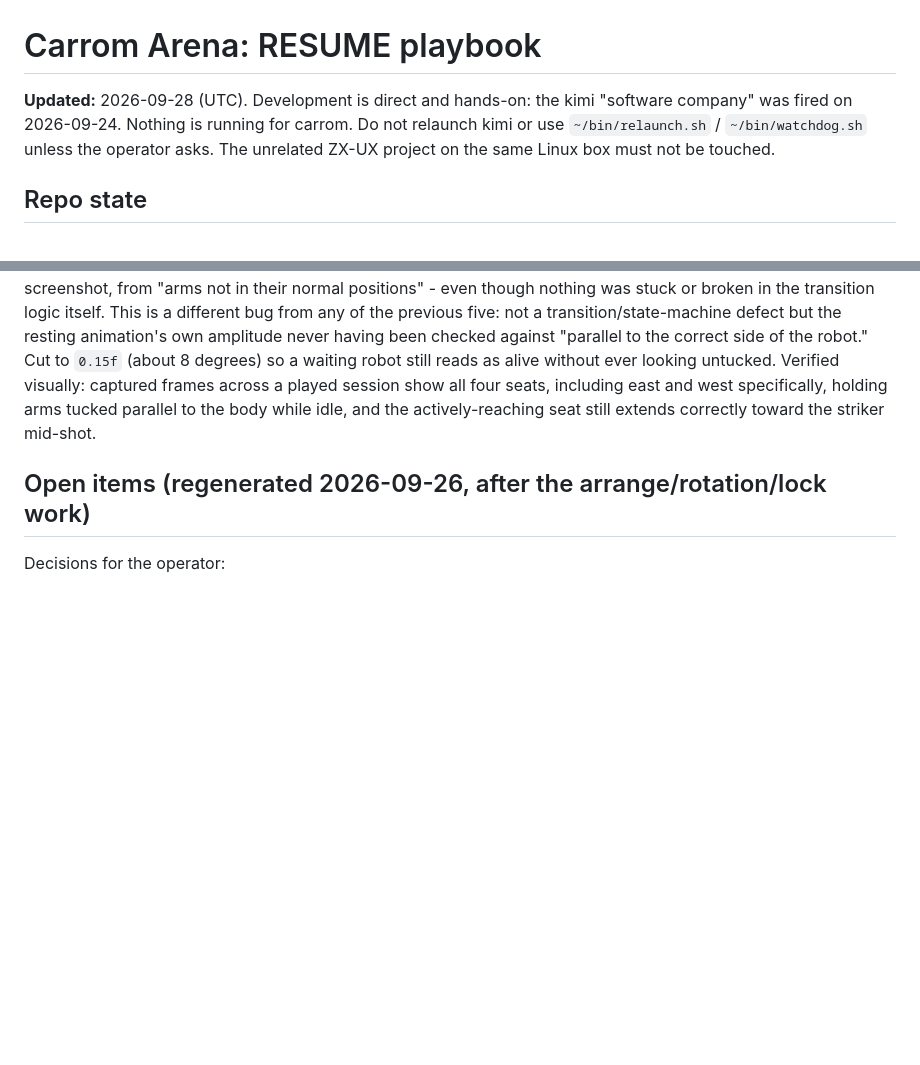
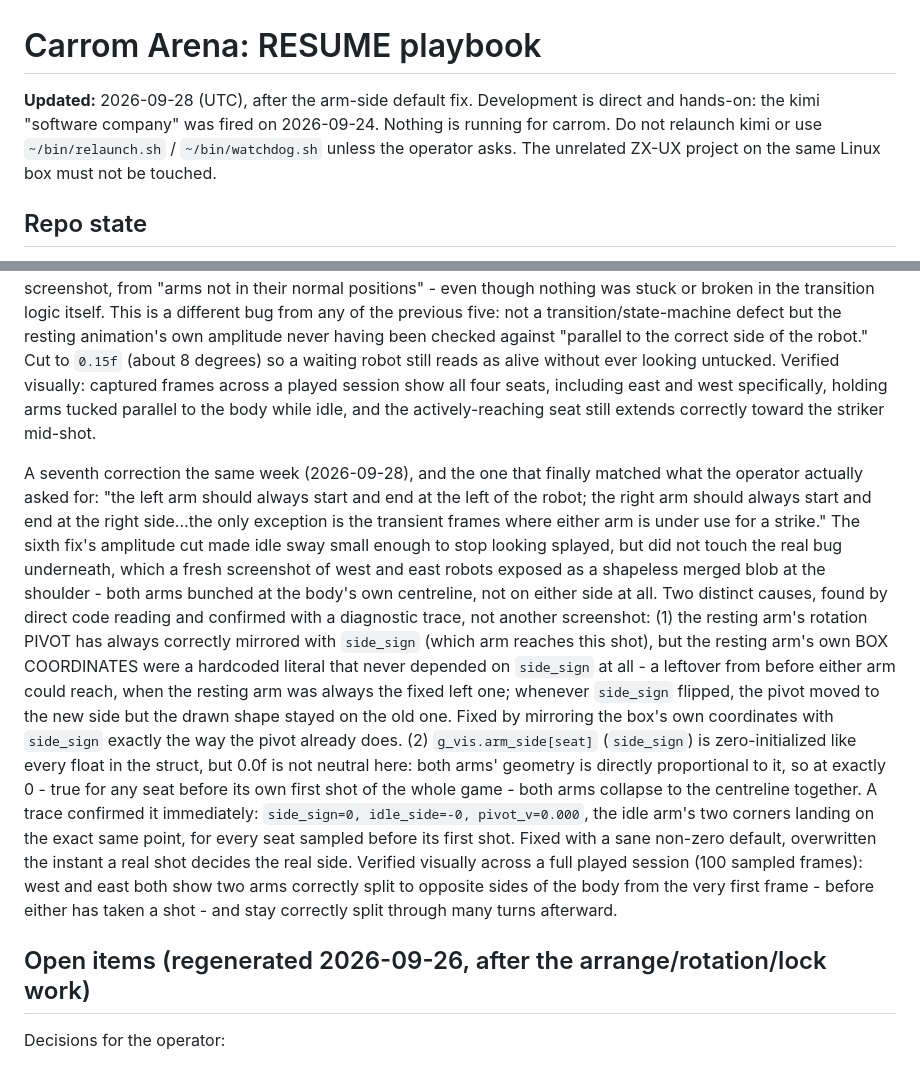
Before and after one commit to tuklusan/carrom-arena, a Markdown page: RESUME.md, 2 parts joined by grey strips. Rendered like a GitHub page; blank space fills up the shorter version.

Commit message:
docs: RESUME.md - the arm-side default fix (seventh arm-animation correction)

```diff
--- a/RESUME.md
+++ b/RESUME.md
@@ -1,6 +1,6 @@
 # Carrom Arena: RESUME playbook
 
-**Updated:** 2026-09-28 (UTC). Development is direct and hands-on: the kimi "software company" was fired on 2026-09-24. Nothing is running for carrom. Do not relaunch kimi or use `~/bin/relaunch.sh` / `~/bin/watchdog.sh` unless the operator asks. The unrelated ZX-UX project on the same Linux box must not be touched.
+**Updated:** 2026-09-28 (UTC), after the arm-side default fix. Development is direct and hands-on: the kimi "software company" was fired on 2026-09-24. Nothing is running for carrom. Do not relaunch kimi or use `~/bin/relaunch.sh` / `~/bin/watchdog.sh` unless the operator asks. The unrelated ZX-UX project on the same Linux box must not be touched.
 
 ## Repo state
 - `main` head: see `git log`; tag `beta-0.0.12` = the spinning-arms release; identical on the Linux box (`~/SOFTWARE-DEVELOPMENT/carrom`), GitHub (`tuklusan/carrom-arena`) and the Windows H: clone. The next tag is `beta-0.0.13` (only when the operator asks; never move existing tags).
@@ -382,6 +382,26 @@ robot still reads as alive without ever looking untucked. Verified visually: cap
 show all four seats, including east and west specifically, holding arms tucked parallel to the body while idle, and
 the actively-reaching seat still extends correctly toward the striker mid-shot.
 
+A seventh correction the same week (2026-09-28), and the one that finally matched what the operator actually asked for:
+"the left arm should always start and end at the left of the robot; the right arm should always start and end at the
+right side...the only exception is the transient frames where either arm is under use for a strike." The sixth fix's
+amplitude cut made idle sway small enough to stop looking splayed, but did not touch the real bug underneath, which a
+fresh screenshot of west and east robots exposed as a shapeless merged blob at the shoulder - both arms bunched at the
+body's own centreline, not on either side at all. Two distinct causes, found by direct code reading and confirmed with
+a diagnostic trace, not another screenshot: (1) the resting arm's rotation PIVOT has always correctly mirrored with
+`side_sign` (which arm reaches this shot), but the resting arm's own BOX COORDINATES were a hardcoded literal that
+never depended on `side_sign` at all - a leftover from before either arm could reach, when the resting arm was always
+the fixed left one; whenever `side_sign` flipped, the pivot moved to the new side but the drawn shape stayed on the
+old one. Fixed by mirroring the box's own coordinates with `side_sign` exactly the way the pivot already does. (2)
+`g_vis.arm_side[seat]` (`side_sign`) is zero-initialized like every float in the struct, but 0.0f is not neutral here:
+both arms' geometry is directly proportional to it, so at exactly 0 - true for any seat before its own first shot of
+the whole game - both arms collapse to the centreline together. A trace confirmed it immediately: `side_sign=0,
+idle_side=-0, pivot_v=0.000`, the idle arm's two corners landing on the exact same point, for every seat sampled
+before its first shot. Fixed with a sane non-zero default, overwritten the instant a real shot decides the real side.
+Verified visually across a full played session (100 sampled frames): west and east both show two arms correctly split
+to opposite sides of the body from the very first frame - before either has taken a shot - and stay correctly split
+through many turns afterward.
+
 ## Open items (regenerated 2026-09-26, after the arrange/rotation/lock work)
 Decisions for the operator:
 - Should the ICF GAME score (which decides G) be reattributed by physical pair the same way B and P now are (see the compliance
```
